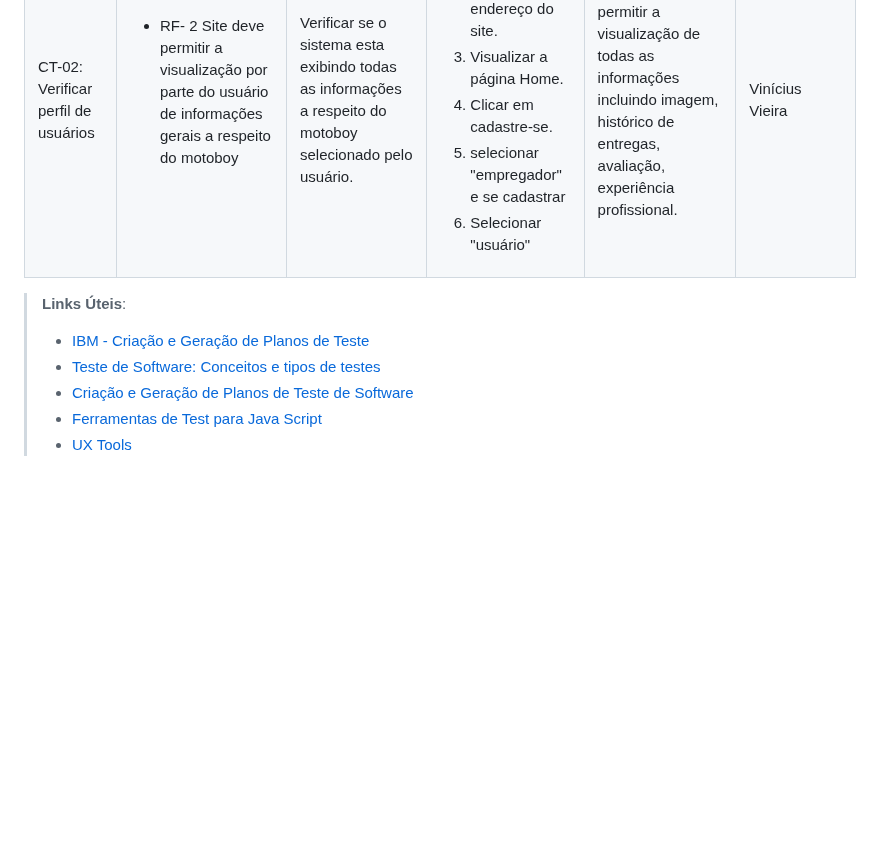
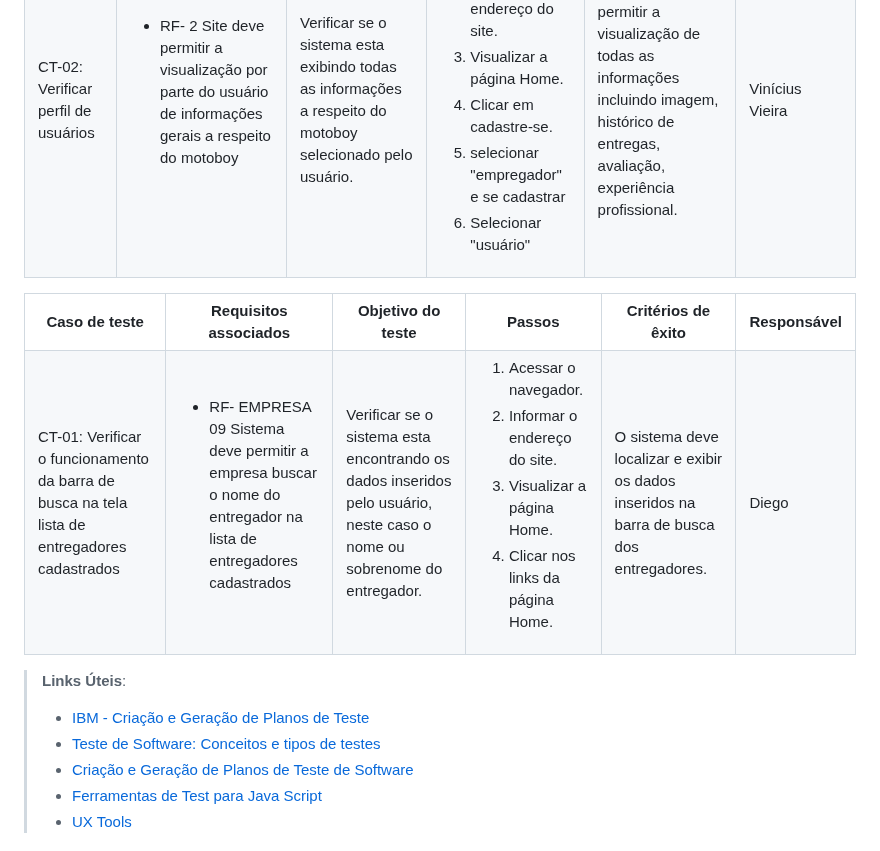
Before and after one commit to ICEI-PUC-Minas-PMV-ADS/pmv-ads-2023-2-e1-proj-web-t9-pmv-ads-2023-2-e1-projentregacerta, a Markdown page: documentos/07-Plano de Testes de Software.md, the part around the change. Drawn GitHub-style; blank space fills up the shorter version.

```diff
--- a/documentos/07-Plano de Testes de Software.md
+++ b/documentos/07-Plano de Testes de Software.md
@@ -76,6 +76,36 @@ Os testes funcionais a serem realizados na aplicação são descritos a seguir.
   <td>Vinícius Vieira</td>
  </tr>
 </table>
+<table>
+ <tr>
+  <th>Caso de teste</th>
+  <th>Requisitos associados</th>
+  <th>Objetivo do teste</th>
+  <th>Passos</th>
+  <th>Critérios de êxito</th>
+  <th>Responsável</th>
+ </tr>
+ <tr>
+  <td>CT-01: Verificar o funcionamento da barra de busca na tela lista de entregadores cadastrados</td>
+  <td>
+   <ul>
+    <li>RF- EMPRESA 09	Sistema deve permitir a empresa buscar o nome do entregador na lista de entregadores cadastrados</li>
+
+   </ul>
+  </td>
+  <td>Verificar se o sistema esta encontrando os dados inseridos pelo usuário, neste caso o nome ou sobrenome do entregador.</td>
+  <td>
+   <ol>
+    <li>Acessar o navegador.</li>
+    <li>Informar o endereço do site.</li>
+    <li>Visualizar a página Home.</li>
+    <li>Clicar nos links da página Home.</li>
+   </ol>
+   </td>
+  <td>O sistema deve localizar e exibir os dados inseridos na barra de busca dos entregadores.</td>
+  <td>Diego</td>
+ </tr>
+</table>
 
 > **Links Úteis**:
 > - [IBM - Criação e Geração de Planos de Teste](https://www.ibm.com/developerworks/br/local/rational/criacao_geracao_planos_testes_software/index.html)
```
